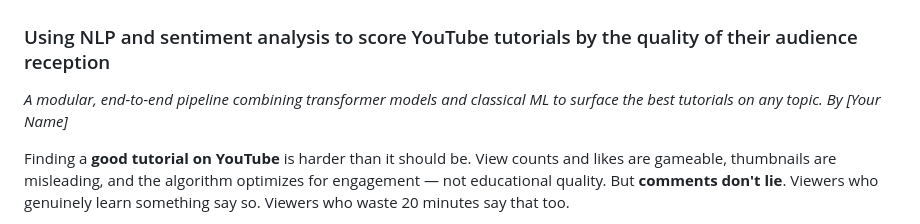
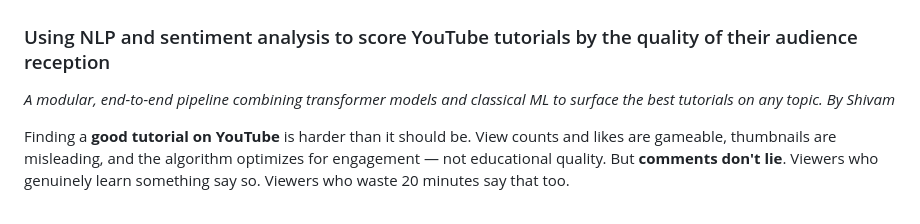
Before and after one commit to shivamk1075/Ranking-YT-tutorials, a Markdown page: README.md, the part around the change. GitHub-like rendering.

```diff
--- a/README.md
+++ b/README.md
@@ -4,7 +4,7 @@
 
 ### Using NLP and sentiment analysis to score YouTube tutorials by the quality of their audience reception
 
-_A modular, end-to-end pipeline combining transformer models and classical ML to surface the best tutorials on any topic. By [Your Name]_
+_A modular, end-to-end pipeline combining transformer models and classical ML to surface the best tutorials on any topic. By Shivam_
 
 Finding a **good tutorial on YouTube** is harder than it should be. View counts and likes are gameable, thumbnails are misleading, and the algorithm optimizes for engagement — not educational quality. But **comments don't lie**. Viewers who genuinely learn something say so. Viewers who waste 20 minutes say that too.
 
```
